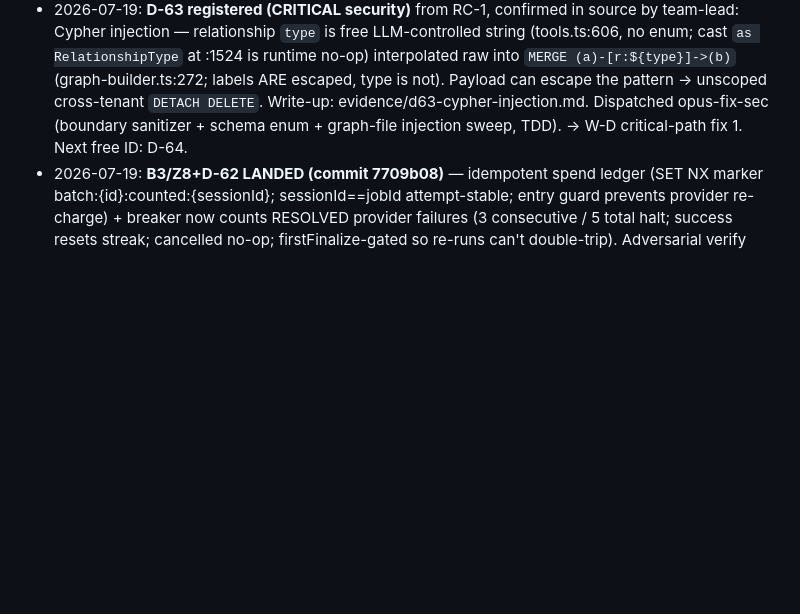
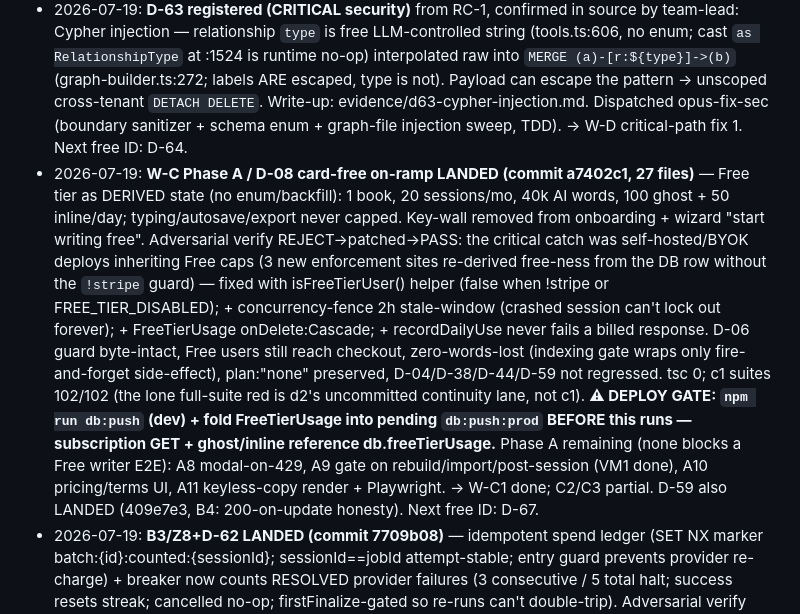
Before and after one commit to marolinik/write-my-book, a Markdown page: cowork/bulletproof-qa-2026-07-17/ROADMAP-9.5.md, the part around the change. Rendered like a GitHub page; blank space fills up the shorter version.

Commit message:
docs(qa): W-C Phase A card-free on-ramp landed (4d067cc) + deploy gate note

```diff
--- a/cowork/bulletproof-qa-2026-07-17/ROADMAP-9.5.md
+++ b/cowork/bulletproof-qa-2026-07-17/ROADMAP-9.5.md
@@ -59,6 +59,7 @@ FIX WAVE → verify (tsc + unit + targeted live re-probe) → EVIDENCE RE-CAPTUR
 - 2026-07-19: **D-62 registered** (S3, from A1 verify note 3): batch consecutive-failure breaker never increments on in-loop provider-failure children — `recordBatchFailure` fires only on thrown `isBatchBreakerError` (agent-worker.ts:908); N resolved provider-failure children can't trip the breaker, batch keeps spending through provider outage. → W-B scope (B3-adjacent).
 - 2026-07-19: **W-D root-cause + W-C1 on-ramp design workflow COMPLETE** (wf_e912a95e-347, 10 agents). Outputs: `w-d-rootcause.md` (P3 = 5 structural root causes RC-1..RC-6, 10 fixes sized in dependency order, re-run metric plan), `w-c1-design.md` (card-free on-ramp build spec, Phase A/B/C, 4 open founder questions FQ-1..FQ-4). Harness track C (off-executor evidence harness design, W-F3) FAILED — re-dispatched separately.
 - 2026-07-19: **D-63 registered (CRITICAL security)** from RC-1, confirmed in source by team-lead: Cypher injection — relationship `type` is free LLM-controlled string (tools.ts:606, no enum; cast `as RelationshipType` at :1524 is runtime no-op) interpolated raw into `MERGE (a)-[r:${type}]->(b)` (graph-builder.ts:272; labels ARE escaped, type is not). Payload can escape the pattern → unscoped cross-tenant `DETACH DELETE`. Write-up: evidence/d63-cypher-injection.md. Dispatched opus-fix-sec (boundary sanitizer + schema enum + graph-file injection sweep, TDD). → W-D critical-path fix 1. Next free ID: D-64.
+- 2026-07-19: **W-C Phase A / D-08 card-free on-ramp LANDED (commit a7402c1, 27 files)** — Free tier as DERIVED state (no enum/backfill): 1 book, 20 sessions/mo, 40k AI words, 100 ghost + 50 inline/day; typing/autosave/export never capped. Key-wall removed from onboarding + wizard "start writing free". Adversarial verify REJECT→patched→PASS: the critical catch was self-hosted/BYOK deploys inheriting Free caps (3 new enforcement sites re-derived free-ness from the DB row without the `!stripe` guard) — fixed with isFreeTierUser() helper (false when !stripe or FREE_TIER_DISABLED); + concurrency-fence 2h stale-window (crashed session can't lock out forever); + FreeTierUsage onDelete:Cascade; + recordDailyUse never fails a billed response. D-06 guard byte-intact, Free users still reach checkout, zero-words-lost (indexing gate wraps only fire-and-forget side-effect), plan:"none" preserved, D-04/D-38/D-44/D-59 not regressed. tsc 0; c1 suites 102/102 (the lone full-suite red is d2's uncommitted continuity lane, not c1). **⚠ DEPLOY GATE: `npm run db:push` (dev) + fold FreeTierUsage into pending `db:push:prod` BEFORE this runs — subscription GET + ghost/inline reference db.freeTierUsage.** Phase A remaining (none blocks a Free writer E2E): A8 modal-on-429, A9 gate on rebuild/import/post-session (VM1 done), A10 pricing/terms UI, A11 keyless-copy render + Playwright. → W-C1 done; C2/C3 partial. D-59 also LANDED (409e7e3, B4: 200-on-update honesty). Next free ID: D-67.
 - 2026-07-19: **B3/Z8+D-62 LANDED (commit 7709b08)** — idempotent spend ledger (SET NX marker batch:{id}:counted:{sessionId}; sessionId==jobId attempt-stable; entry guard prevents provider re-charge) + breaker now counts RESOLVED provider failures (3 consecutive / 5 total halt; success resets streak; cancelled no-op; firstFinalize-gated so re-runs can't double-trip). Adversarial verify APPROVE-WITH-NOTES: no over-bill interleaving in any crash window; Redis-down fails OPEN (still bills + M3 durable halt); Z11 fallback Math.max floor can't over-report. +1 redis-set-rejects test added pre-commit. Batch subset 31/31. **W-A COMPLETE (A1-A6) + A5 LANDED c0f0b70** (empty replies never billed; D-36 interplay pinned by 4 regression tests). W-B: B1✅ B2✅ B3✅; B4 in flight.
 - 2026-07-19: **B1/D-45 LANDED (commit 6146293)** — W6 proration fabrication documented (journey-log PASS claims vs own _results.json ok:false + prorationLines:[]; figures were sticker prices). New harness/w6-proration.mjs: Stripe Test Clock +15d (frac=0.5161), createPreview proration lines, 16/16 PASS — real upgrade proration −$25.29/+$51.10 traced to raw invoices (team-lead spot-checked raw). Personas byte-identical; clocks+user deleted. Trust-gate-4 evidence now genuine.
 - 2026-07-19: **A5 verified APPROVE-WITH-NOTES** (all 9 checks pass; D-36 partial-spend billing intact, conversational gate polarity correct, no ledger double-bookkeeping). Pre-commit: a5-2 adding 3 interplay regression tests (success:false+empty bills; first-turn carve-out polarity; cancelled+empty bills).
```
